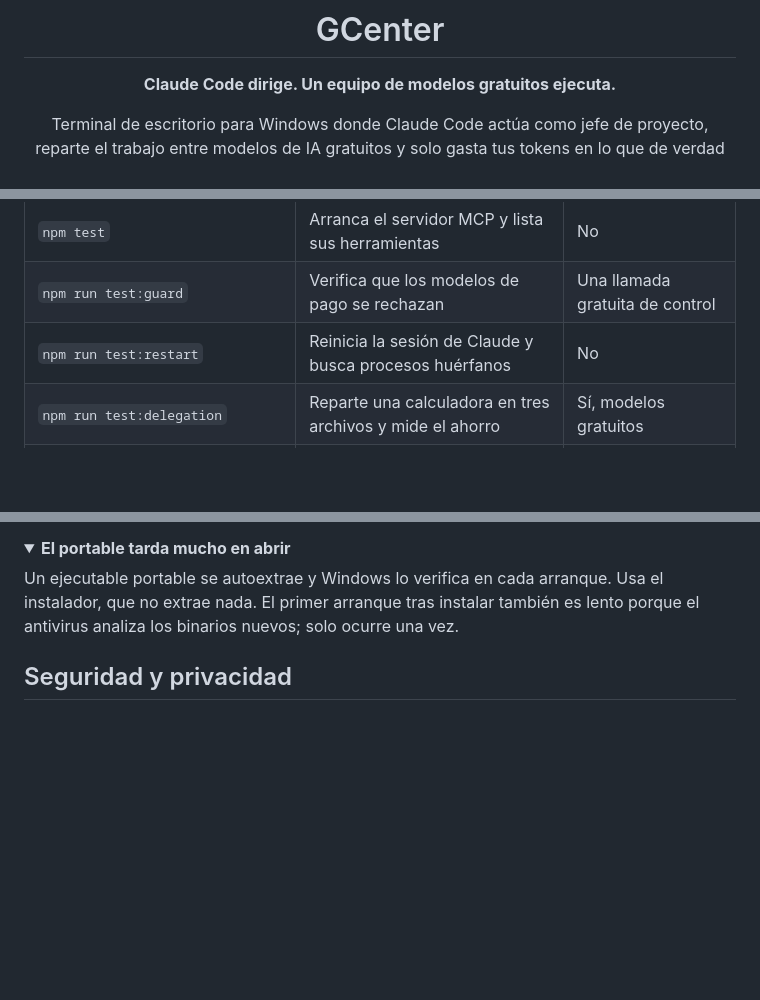
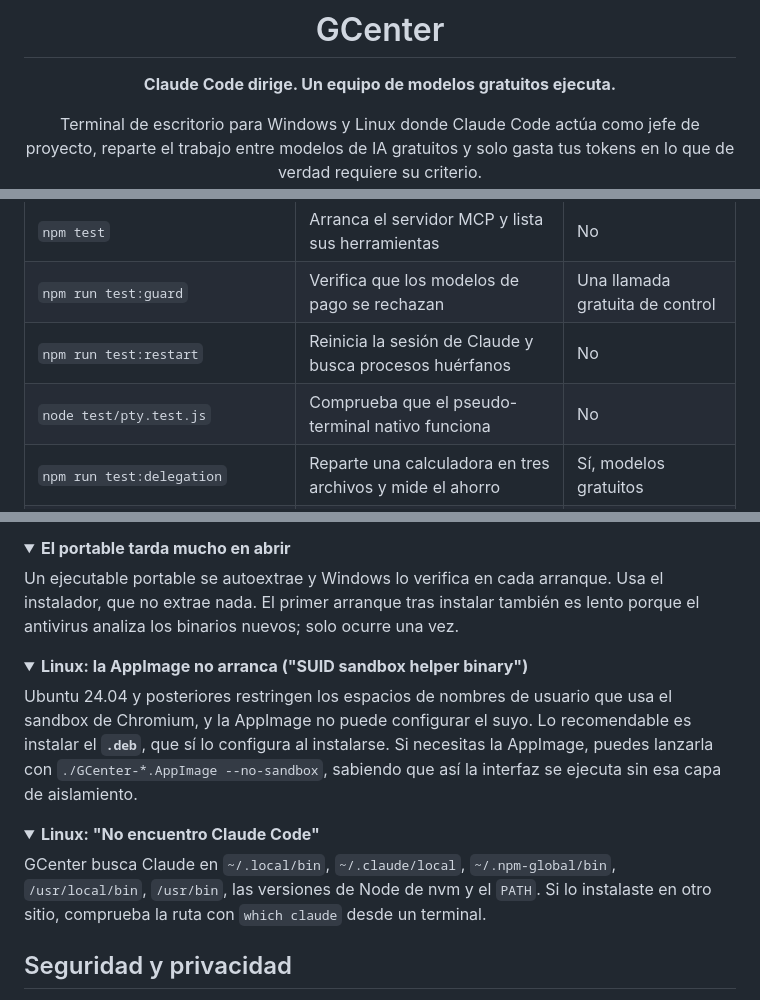
Before and after one commit to toroc07/gcenter, a Markdown page: README.md, 3 parts joined by grey strips. Drawn GitHub-style; folded sections open; blank space fills up the shorter version.

```diff
--- a/README.md
+++ b/README.md
@@ -4,7 +4,7 @@
 
 **Claude Code dirige. Un equipo de modelos gratuitos ejecuta.**
 
-Terminal de escritorio para Windows donde Claude Code actúa como jefe de proyecto,
+Terminal de escritorio para Windows y Linux donde Claude Code actúa como jefe de proyecto,
 reparte el trabajo entre modelos de IA gratuitos y solo gasta tus tokens en lo
 que de verdad requiere su criterio.
 
@@ -269,6 +315,7 @@ npm test               # prueba de humo del servidor MCP (sin llaves ni tokens)
 | `npm test` | Arranca el servidor MCP y lista sus herramientas | No |
 | `npm run test:guard` | Verifica que los modelos de pago se rechazan | Una llamada gratuita de control |
 | `npm run test:restart` | Reinicia la sesión de Claude y busca procesos huérfanos | No |
+| `node test/pty.test.js` | Comprueba que el pseudo-terminal nativo funciona | No |
 | `npm run test:delegation` | Reparte una calculadora en tres archivos y mide el ahorro | Sí, modelos gratuitos |
 | `node test/supervision.test.js` | Reparto por especialidad, reencaminado y salud | Sí, modelos gratuitos |
 | `node test/all-providers.test.js` | Delegación simultánea a todos los proveedores | Sí, modelos gratuitos |
@@ -355,6 +402,26 @@ lento porque el antivirus analiza los binarios nuevos; solo ocurre una vez.
 
 </details>
 
+<details>
+<summary><b>Linux: la AppImage no arranca ("SUID sandbox helper binary")</b></summary>
+
+Ubuntu 24.04 y posteriores restringen los espacios de nombres de usuario que usa
+el sandbox de Chromium, y la AppImage no puede configurar el suyo. Lo
+recomendable es instalar el **`.deb`**, que sí lo configura al instalarse. Si
+necesitas la AppImage, puedes lanzarla con `./GCenter-*.AppImage --no-sandbox`,
+sabiendo que así la interfaz se ejecuta sin esa capa de aislamiento.
+
+</details>
+
+<details>
+<summary><b>Linux: "No encuentro Claude Code"</b></summary>
+
+GCenter busca Claude en `~/.local/bin`, `~/.claude/local`, `~/.npm-global/bin`,
+`/usr/local/bin`, `/usr/bin`, las versiones de Node de nvm y el `PATH`. Si lo
+instalaste en otro sitio, comprueba la ruta con `which claude` desde un terminal.
+
+</details>
+
 ## Seguridad y privacidad
 
 Las API keys se guardan en tu perfil de usuario y nunca en el proyecto. Varios
```
Also changed, not shown: other parts of README.md (+51 -5 lines).
